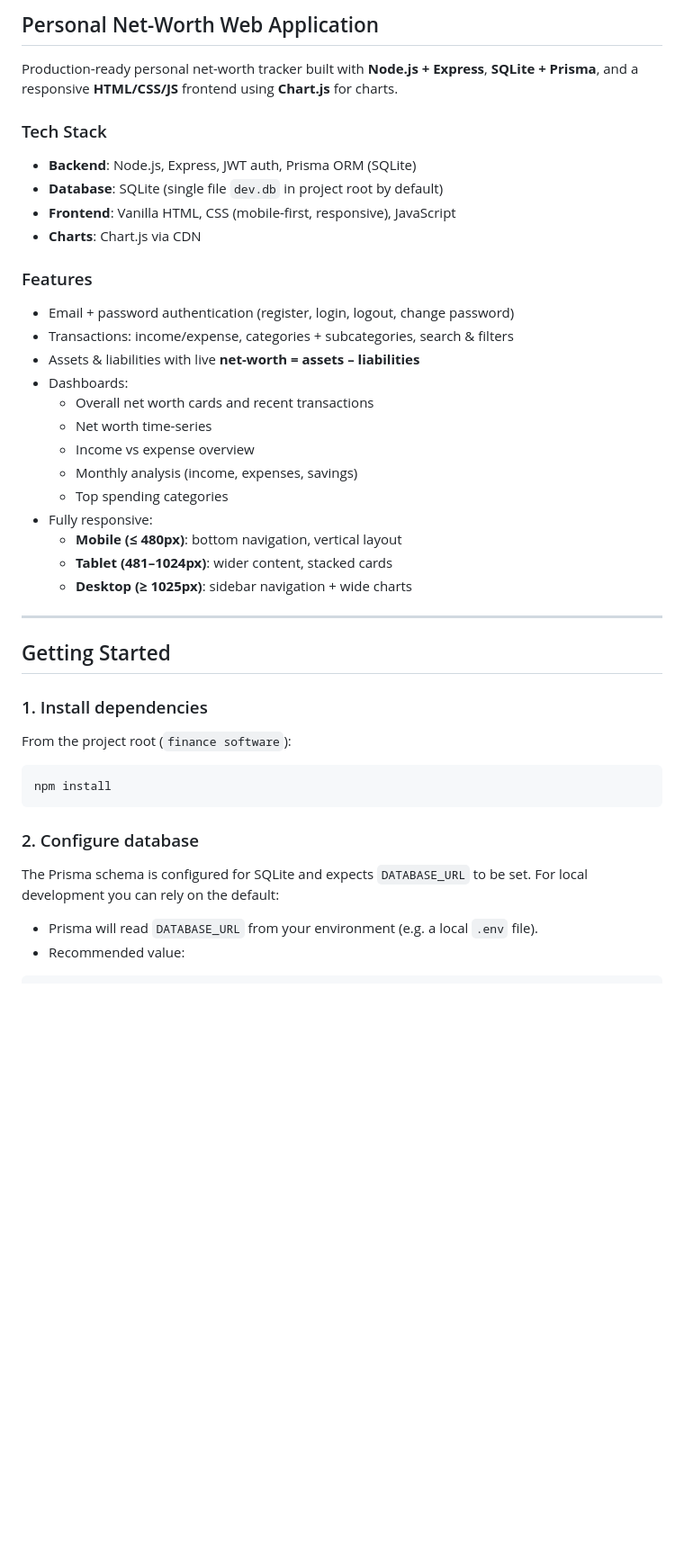
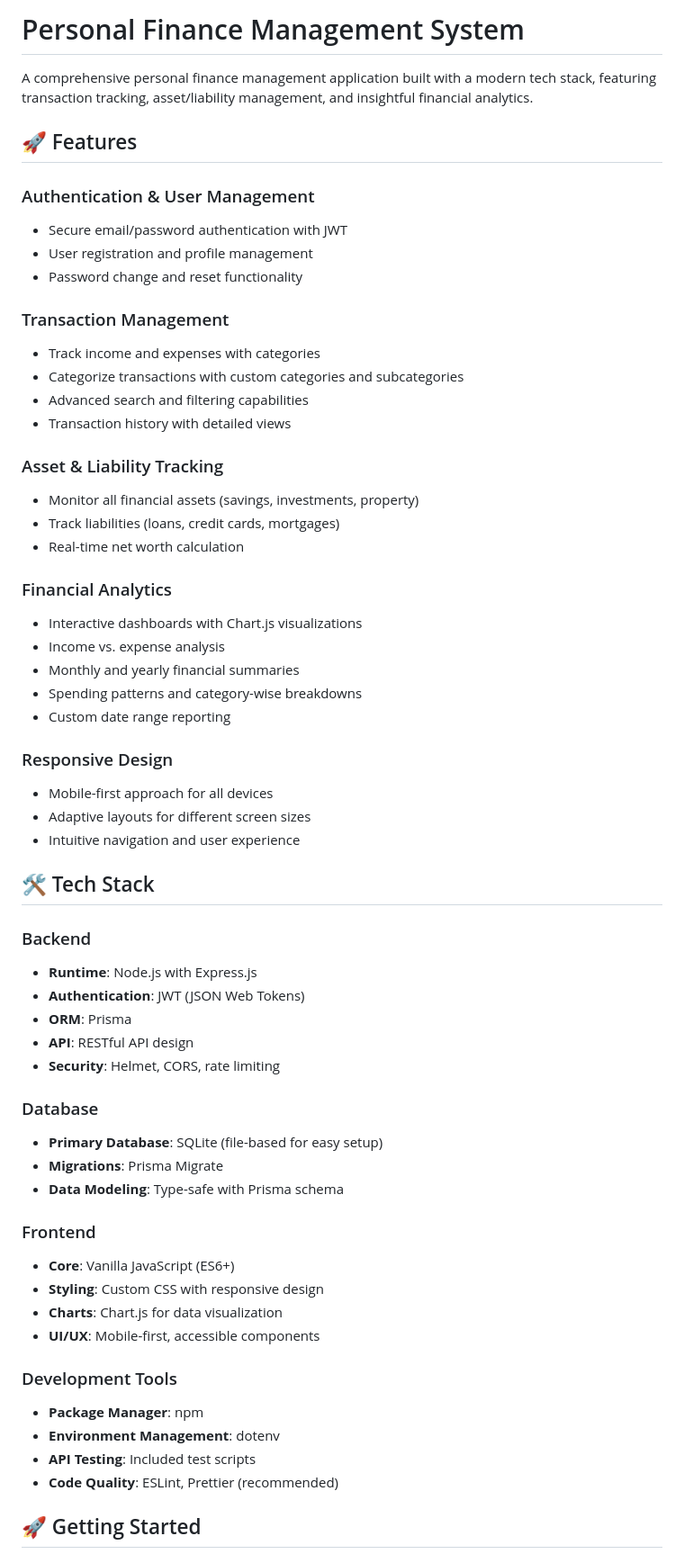
Before and after one commit to Badhri29/NetworthSoftware, a Markdown page: README.md, the part around the change printed below. Shown: that part at 90% size. GitHub-like rendering; blank space fills up the shorter version.

Commit message:
UPDATE: readme file updated

````diff
--- a/README.md
+++ b/README.md
@@ -1,46 +1,62 @@
-## Personal Net-Worth Web Application
+# Personal Finance Management System
 
-Production-ready personal net-worth tracker built with **Node.js + Express**, **SQLite + Prisma**, and a responsive **HTML/CSS/JS** frontend using **Chart.js** for charts.
+A comprehensive personal finance management application built with a modern tech stack, featuring transaction tracking, asset/liability management, and insightful financial analytics.
 
-### Tech Stack
+## 🚀 Features
 
-- **Backend**: Node.js, Express, JWT auth, Prisma ORM (SQLite)
-- **Database**: SQLite (single file `dev.db` in project root by default)
-- **Frontend**: Vanilla HTML, CSS (mobile-first, responsive), JavaScript
-- **Charts**: Chart.js via CDN
+### Authentication & User Management
+- Secure email/password authentication with JWT
+- User registration and profile management
+- Password change and reset functionality
 
-### Features
+### Transaction Management
+- Track income and expenses with categories
+- Categorize transactions with custom categories and subcategories
+- Advanced search and filtering capabilities
+- Transaction history with detailed views
 
-- Email + password authentication (register, login, logout, change password)
-- Transactions: income/expense, categories + subcategories, search & filters
-- Assets & liabilities with live **net-worth = assets – liabilities**
-- Dashboards:
-  - Overall net worth cards and recent transactions
-  - Net worth time-series
-  - Income vs expense overview
-  - Monthly analysis (income, expenses, savings)
-  - Top spending categories
-- Fully responsive:
-  - **Mobile (≤ 480px)**: bottom navigation, vertical layout
-  - **Tablet (481–1024px)**: wider content, stacked cards
-  - **Desktop (≥ 1025px)**: sidebar navigation + wide charts
+### Asset & Liability Tracking
+- Monitor all financial assets (savings, investments, property)
+- Track liabilities (loans, credit cards, mortgages)
+- Real-time net worth calculation
 
----
+### Financial Analytics
+- Interactive dashboards with Chart.js visualizations
+- Income vs. expense analysis
+- Monthly and yearly financial summaries
+- Spending patterns and category-wise breakdowns
+- Custom date range reporting
 
-## Getting Started
+### Responsive Design
+- Mobile-first approach for all devices
+- Adaptive layouts for different screen sizes
+- Intuitive navigation and user experience
 
-### 1. Install dependencies
+## 🛠️ Tech Stack
 
-From the project root (`finance software`):
+### Backend
+- **Runtime**: Node.js with Express.js
+- **Authentication**: JWT (JSON Web Tokens)
+- **ORM**: Prisma
+- **API**: RESTful API design
+- **Security**: Helmet, CORS, rate limiting
 
-```bash
-npm install
-```
+### Database
+- **Primary Database**: SQLite (file-based for easy setup)
+- **Migrations**: Prisma Migrate
+- **Data Modeling**: Type-safe with Prisma schema
 
-### 2. Configure database
+### Frontend
+- **Core**: Vanilla JavaScript (ES6+)
+- **Styling**: Custom CSS with responsive design
+- **Charts**: Chart.js for data visualization
+- **UI/UX**: Mobile-first, accessible components
 
-The Prisma schema is configured for SQLite and expects `DATABASE_URL` to be set. For local development you can rely on the default:
+### Development Tools
+- **Package Manager**: npm
+- **Environment Management**: dotenv
+- **API Testing**: Included test scripts
+- **Code Quality**: ESLint, Prettier (recommended)
 
-- Prisma will read `DATABASE_URL` from your environment (e.g. a local `.env` file).
-- Recommended value:
+## 🚀 Getting Started
 
````
Also changed, not shown: other parts of README.md (+46 -40 lines).
